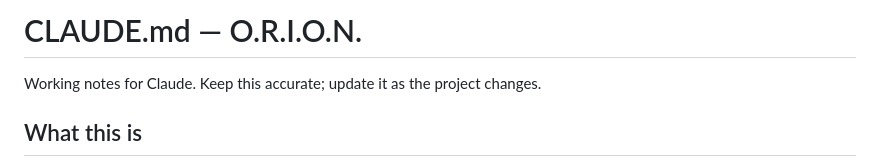
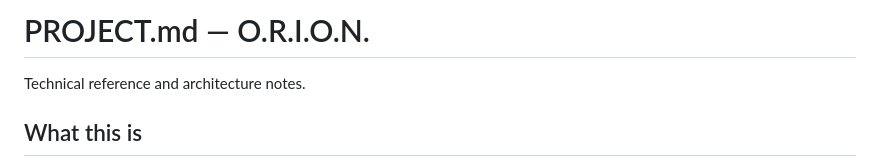
Before and after one commit to bobbyjischer-arch/orion, a Markdown page: PROJECT.md, the part around the change. GitHub-like rendering.

Commit message:
Rename CLAUDE.md to PROJECT.md
Remove assistant-specific naming from project documentation.

```diff
--- a/CLAUDE.md
+++ b/PROJECT.md
@@ -1,6 +1,6 @@
-# CLAUDE.md — O.R.I.O.N.
+# PROJECT.md — O.R.I.O.N.
 
-Working notes for Claude. Keep this accurate; update it as the project changes.
+Technical reference and architecture notes.
 
 ## What this is
 
```
Also changed, not shown: 1 other file.
